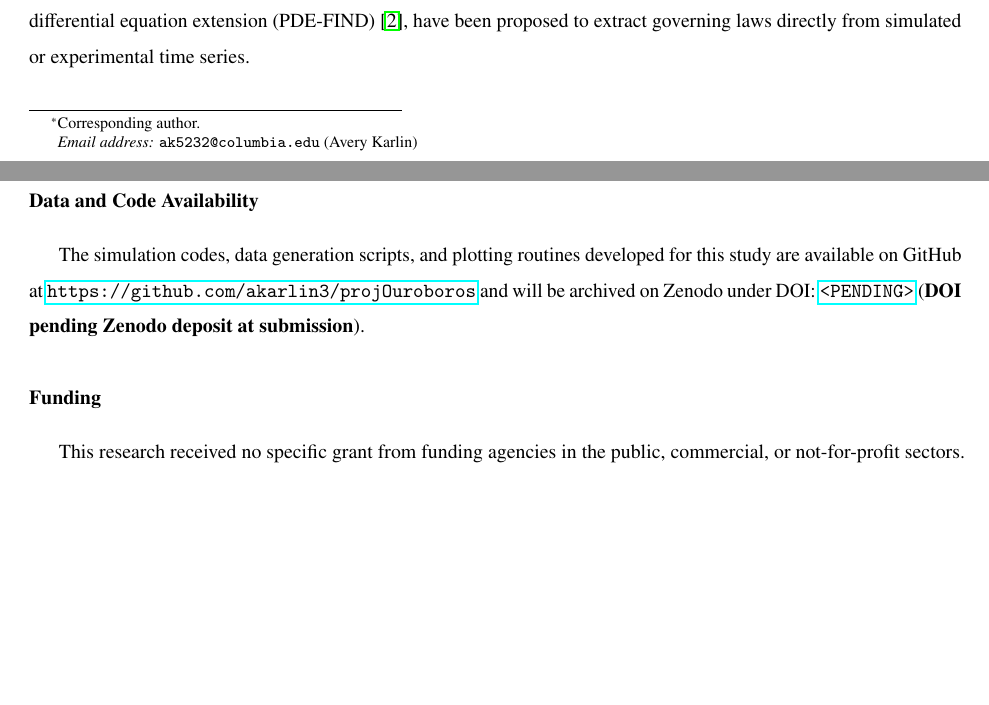
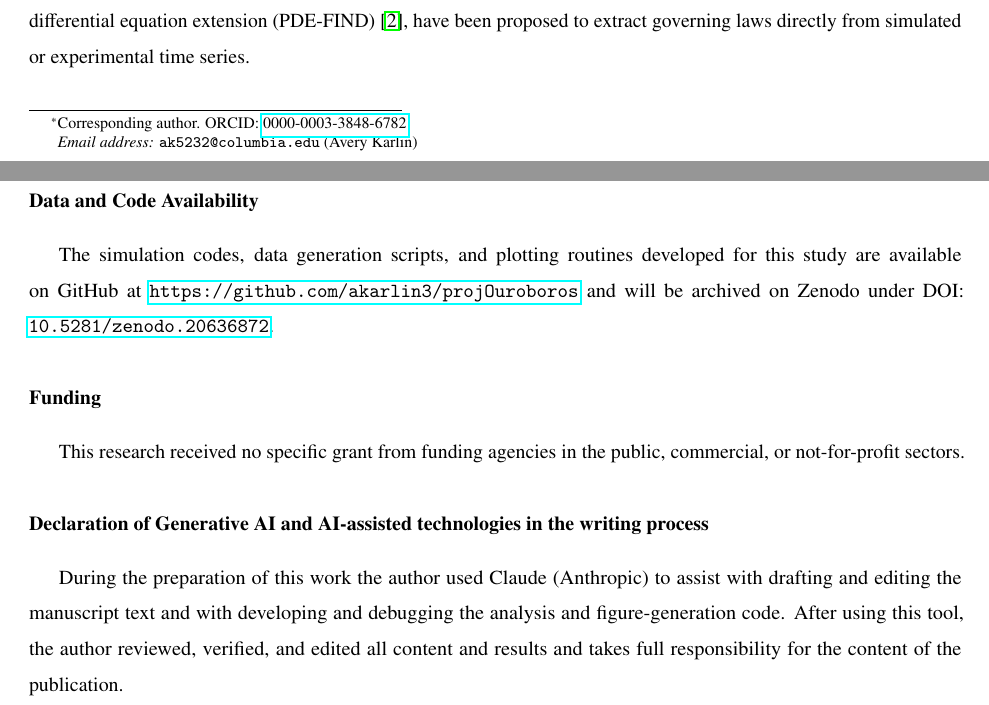
Before and after one commit to akarlin3/projOuroboros, a LaTeX paper (manuscript/manuscript.tex): two parts of pages 2 and 18 of 20, joined at a grey line, cut so that both start at the same text, the shorter picture padded with empty space. Compiled offline with pdfLaTeX.

Commit message:
Add ORCID + Zenodo DOI, project README, AGPL-3.0 license, and Elsevier AI declaration (#9)
* docs: insert ORCID + Zenodo DOI, add README and AGPL-3.0 license

Metadata/docs only — no experiments, no results changed.

manuscript/manuscript.tex:
- Resolve \zenododoi macro to 10.5281/zenodo.20636872.
- Add corresponding-author ORCID 0000-0003-3848-6782 to \cortext.
- Drop the now-resolved "(DOI pending …)" parenthetical in Data and Code
  Availability and the two resolved ORCID/Zenodo % TODO comment blocks.
- Rebuilt manuscript.pdf (Tectonic); only the known ~2.2pt overfull hbox,
  no undefined refs/cites.

README.md:
- Full project README (was a one-line stub): Zenodo badge, contribution
  summary, repository layout, reproduction steps, citation, license. All
  numbers trace to the manuscript/RESULTS_*; filenames from a real ls.

LICENSE:
- GNU AGPL-3.0 (verbatim FSF text) per author's request.

Co-Authored-By: Claude Fable 5 <noreply@anthropic.com>

* docs(manuscript): add Elsevier generative-AI declaration before references

Insert the required "Declaration of Generative AI and AI-assisted
technologies in the writing process" section after Funding and immediately
before \bibliographystyle. The statement honestly reflects assistance with
both manuscript prose (drafting/editing) and analysis/figure code
(developing/debugging); the author retains full responsibility.

Rebuilt manuscript.pdf (Tectonic): only the known ~2.2pt overfull hbox, no
undefined refs/cites, no new warnings.

Co-Authored-By: Claude Fable 5 <noreply@anthropic.com>

---------

Co-authored-by: Claude Fable 5 <noreply@anthropic.com>

```diff
--- a/manuscript/manuscript.tex
+++ b/manuscript/manuscript.tex
@@ -8,7 +8,7 @@
 \usepackage{microtype}
 \usepackage{color}
 
-\newcommand{\zenododoi}{<PENDING>}
+\newcommand{\zenododoi}{10.5281/zenodo.20636872}
 
 \journal{Communications in Nonlinear Science and Numerical Simulation}
 
@@ -359,13 +357,13 @@ Without direct, high-frequency in vivo measurements of tumor IFP and oxygenation
 This study evaluated the identifiability, stability, and noise fragility of data-driven modeling pipelines on a vascularized stroma reaction-diffusion model. While fractional SINDy displays clean sensitivity and specificity in the noise-free limit, it is practically fragile under realistic noise. Under oracle scoring (against the clean ground-truth derivative), the weak-form GL SINDy is the most effective of the mitigations tested: it extends temporal order recovery down to a common bracket of $[15\text{ dB}, 20\text{ dB}]$ for all three orders $\alpha_t \in \{0.5, 0.7, 0.9\}$ (indistinguishable at the $5$ dB grid resolution), a $15$--$25$ dB improvement over naive pointwise GL, whose recovery threshold rises monotonically with the order---breaking down at brackets of $[30\text{ dB}, 35\text{ dB}]$, $[35\text{ dB}, 40\text{ dB}]$, and $[40\text{ dB}, 45\text{ dB}]$ for $\alpha_t = 0.5$, $0.7$, and $0.9$. We are careful to frame these as identifiability ceilings, not a usable recovery guarantee: under a deployment-realistic selection rule that uses only noisy data, every method degrades by $15$ dB or more and the monotone-in-$\alpha$ ordering does not survive, though the weak form remains the only deployable selector---a claim we test directly rather than assume: Tikhonov, re-scored under the identical realistic rule, loses to weak-form at every order---albeit a modest one; and on a fair common grid Tikhonov pre-smoothing surpasses the weak form at high order only when its $\lambda$ is SNR-tuned---without SNR knowledge that edge shrinks to a single grid step (data-driven $\lambda$) or vanishes to a tie (fixed $\lambda$), and even that tie holds only under oracle scoring. These identifiability, amplification, and rescue findings reproduce on an independent fractional Van der Pol benchmark. Furthermore, we demonstrated that data-driven Lyapunov exponent estimators (e.g., Rosenstein) produce spurious positive exponents on stable transients and noise floors, making analytical tangent-space integration (Benettin) mandatory for reliable stability characterization---the same lesson, in a different guise, that data-driven diagnostics require model-based anchoring. For practitioners, the operative lesson is that a clean-data identifiability bracket is an upper bound, not an operating point: data-driven fractional order selection should be treated as unreliable unless anchored to a model-based diagnostic---the $A(\alpha)$ variance formula or weak-form projection for identification, and variational tangent-space integration for stability.
 
 \section*{Data and Code Availability}
-% TODO (pre-submission): create the Zenodo deposit (mint a DOI from the tagged GitHub
-%   release) and replace the \zenododoi macro at the top of this file with the real DOI.
-%   The macro is intentionally left as <PENDING>; do NOT fabricate a DOI.
-The simulation codes, data generation scripts, and plotting routines developed for this study are available on GitHub at \url{https://github.com/akarlin3/projOuroboros} and will be archived on Zenodo under DOI: \href{https://doi.org/\zenododoi}{\texttt{\zenododoi}} (\textbf{DOI pending Zenodo deposit at submission}).
+The simulation codes, data generation scripts, and plotting routines developed for this study are available on GitHub at \url{https://github.com/akarlin3/projOuroboros} and will be archived on Zenodo under DOI: \href{https://doi.org/\zenododoi}{\texttt{\zenododoi}}.
 
 \section*{Funding}
 This research received no specific grant from funding agencies in the public, commercial, or not-for-profit sectors.
+
+\section*{Declaration of Generative AI and AI-assisted technologies in the writing process}
+During the preparation of this work the author used Claude (Anthropic) to assist with drafting and editing the manuscript text and with developing and debugging the analysis and figure-generation code. After using this tool, the author reviewed, verified, and edited all content and results and takes full responsibility for the content of the publication.
 
 \bibliographystyle{elsarticle-num}
 \bibliography{refs.bib}
```
Also changed, not shown: README.md, manuscript/manuscript.pdf, manuscript/manuscript.tex (4 more changed lines), 1 other file.
